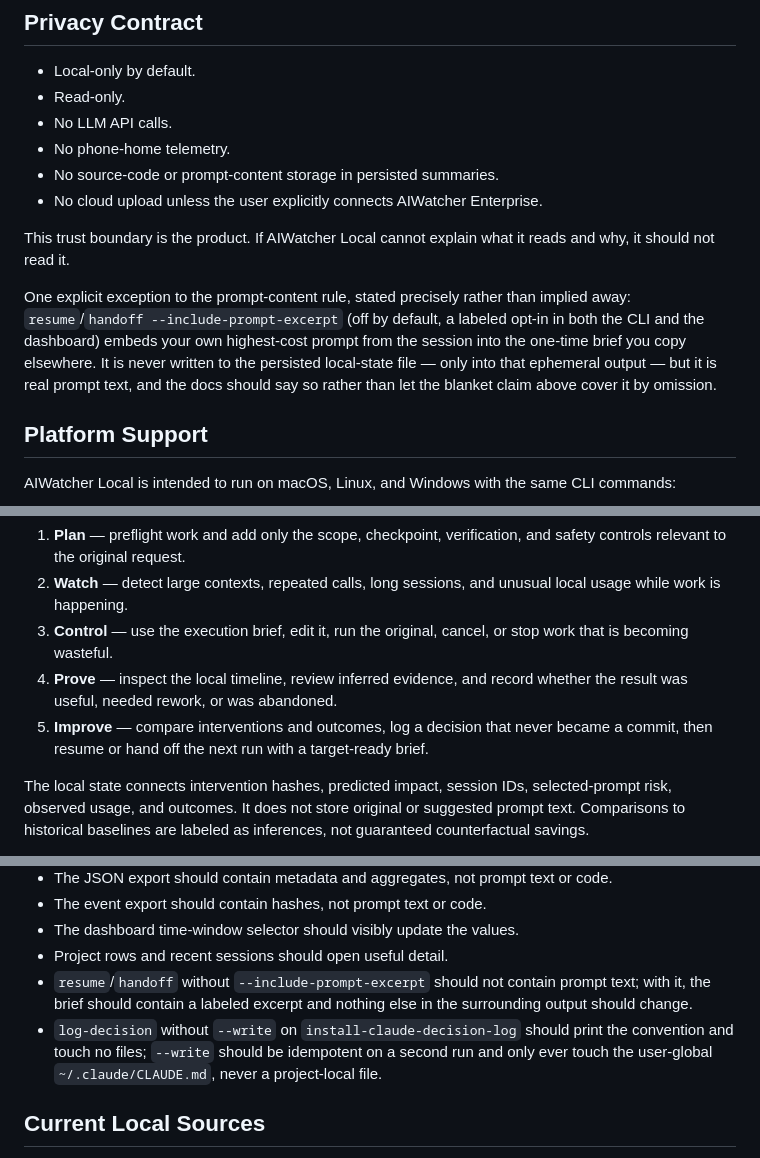
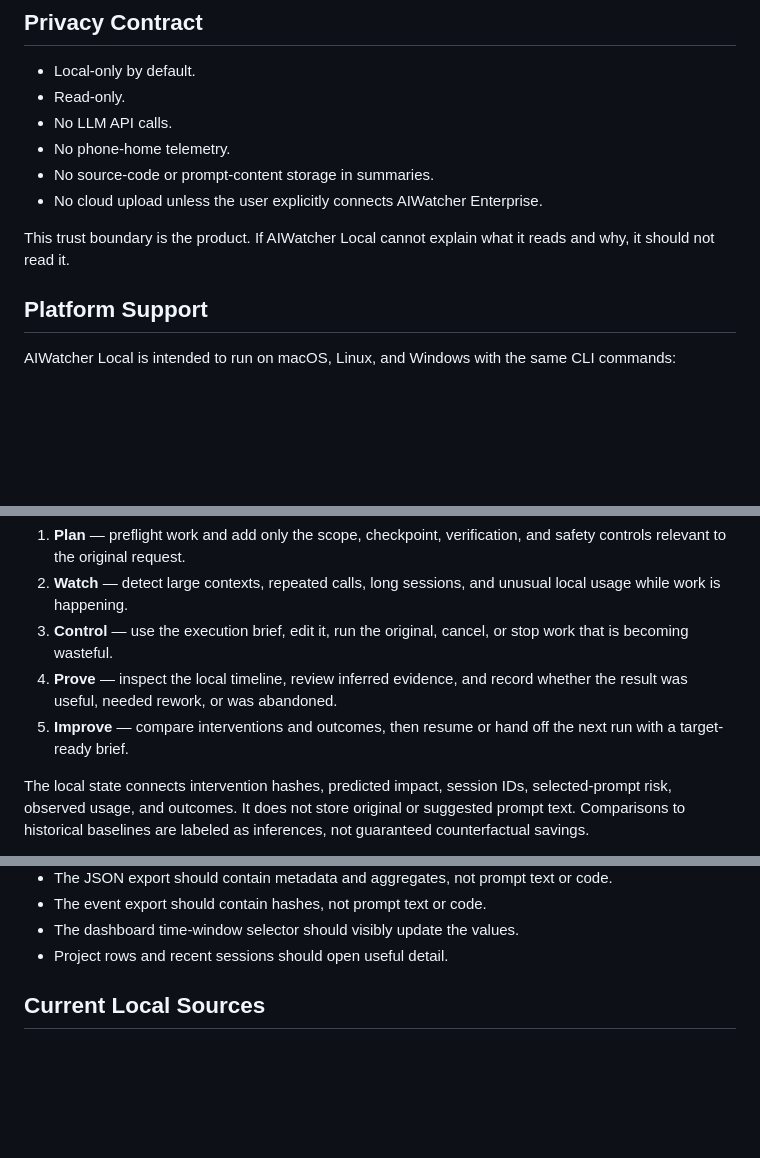
Before and after one commit to ai-watcher/aiwatcher-local, a Markdown page: docs/AIWATCHER_LOCAL.md, 3 parts joined by grey strips. Rendered like a GitHub page; blank space fills up the shorter version.

```diff
--- a/docs/AIWATCHER_LOCAL.md
+++ b/docs/AIWATCHER_LOCAL.md
@@ -36,19 +36,11 @@ is bigger than collection:
 - Read-only.
 - No LLM API calls.
 - No phone-home telemetry.
-- No source-code or prompt-content storage in persisted summaries.
+- No source-code or prompt-content storage in summaries.
 - No cloud upload unless the user explicitly connects AIWatcher Enterprise.
 
 This trust boundary is the product. If AIWatcher Local cannot explain what it
 reads and why, it should not read it.
-
-One explicit exception to the prompt-content rule, stated precisely rather than
-implied away: `resume`/`handoff --include-prompt-excerpt` (off by default, a
-labeled opt-in in both the CLI and the dashboard) embeds your own highest-cost
-prompt from the session into the one-time brief you copy elsewhere. It is never
-written to the persisted local-state file — only into that ephemeral output —
-but it is real prompt text, and the docs should say so rather than let the
-blanket claim above cover it by omission.
 
 ## Platform Support
 
@@ -136,9 +128,8 @@ keeping authority with the individual developer:
    stop work that is becoming wasteful.
 4. **Prove** — inspect the local timeline, review inferred evidence, and record
    whether the result was useful, needed rework, or was abandoned.
-5. **Improve** — compare interventions and outcomes, log a decision that never
-   became a commit, then resume or hand off the next run with a target-ready
-   brief.
+5. **Improve** — compare interventions and outcomes, then resume or hand off
+   the next run with a target-ready brief.
 
 The local state connects intervention hashes, predicted impact, session IDs,
 selected-prompt risk, observed usage, and outcomes. It does not store original
@@ -347,13 +336,6 @@ What to check:
 - The event export should contain hashes, not prompt text or code.
 - The dashboard time-window selector should visibly update the values.
 - Project rows and recent sessions should open useful detail.
-- `resume`/`handoff` without `--include-prompt-excerpt` should not contain
-  prompt text; with it, the brief should contain a labeled excerpt and nothing
-  else in the surrounding output should change.
-- `log-decision` without `--write` on `install-claude-decision-log` should
-  print the convention and touch no files; `--write` should be idempotent on a
-  second run and only ever touch the user-global `~/.claude/CLAUDE.md`, never a
-  project-local file.
 
 ## Current Local Sources
 
```
Also changed, not shown: other parts of docs/AIWATCHER_LOCAL.md (+0 -2 lines), README.md (+6 -41 lines).
